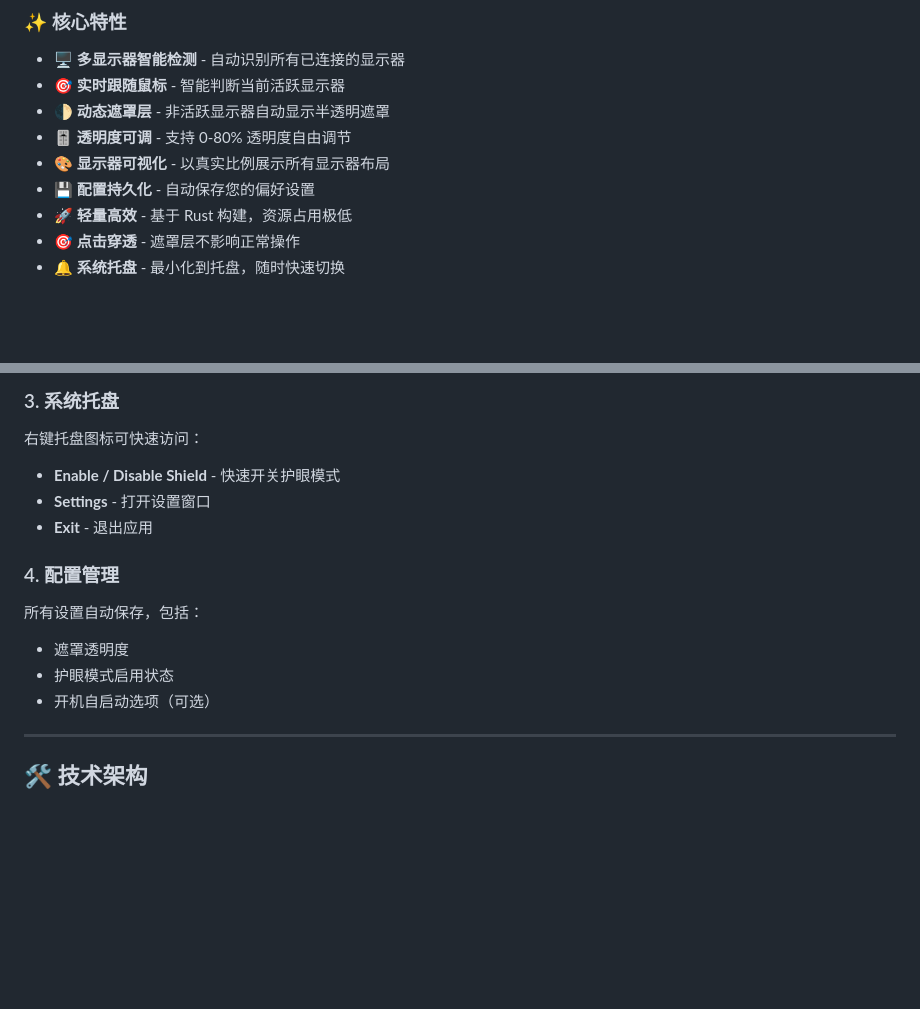
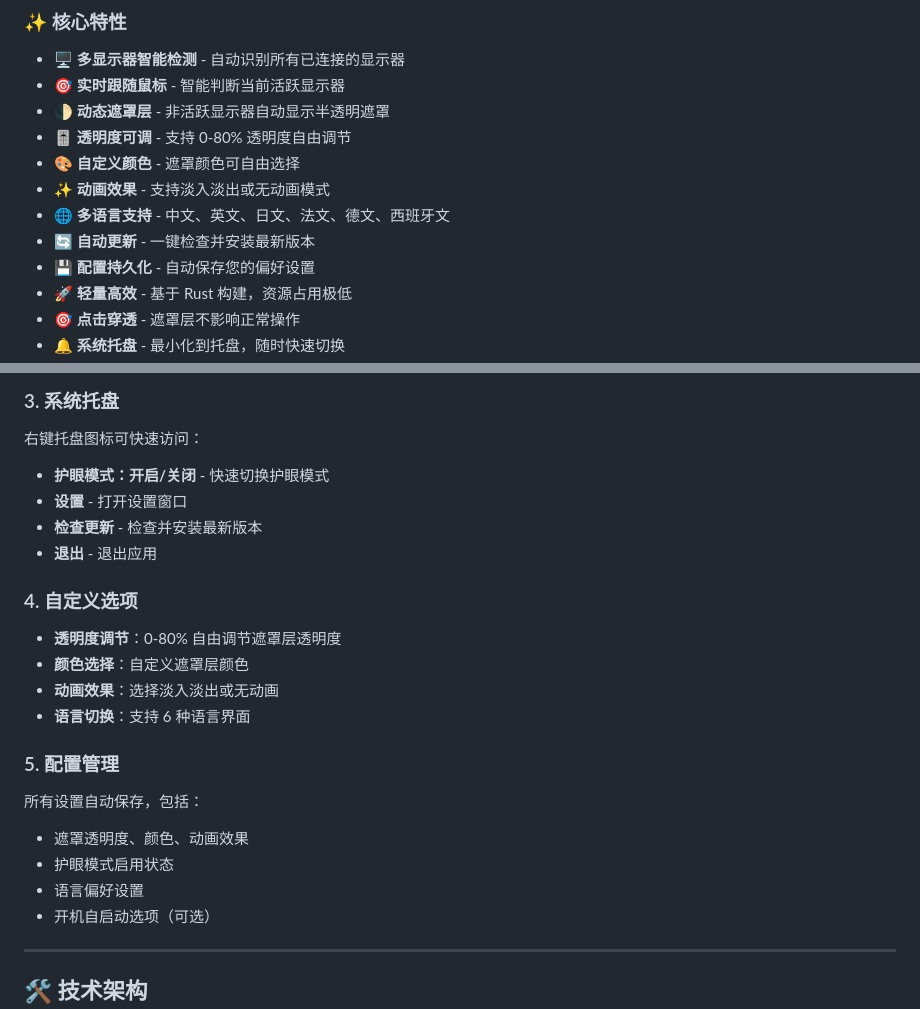
Before and after one commit to Wonvy/MonoFocus, a Markdown page: README.md, 2 parts joined by grey strips. GitHub-like rendering; blank space fills up the shorter version.

```diff
--- a/README.md
+++ b/README.md
@@ -28,7 +28,10 @@
 - 🎯 **实时跟随鼠标** - 智能判断当前活跃显示器
 - 🌓 **动态遮罩层** - 非活跃显示器自动显示半透明遮罩
 - 🎚️ **透明度可调** - 支持 0-80% 透明度自由调节
-- 🎨 **显示器可视化** - 以真实比例展示所有显示器布局
+- 🎨 **自定义颜色** - 遮罩颜色可自由选择
+- ✨ **动画效果** - 支持淡入淡出或无动画模式
+- 🌐 **多语言支持** - 中文、英文、日文、法文、德文、西班牙文
+- 🔄 **自动更新** - 一键检查并安装最新版本
 - 💾 **配置持久化** - 自动保存您的偏好设置
 - 🚀 **轻量高效** - 基于 Rust 构建，资源占用极低
 - 🎯 **点击穿透** - 遮罩层不影响正常操作
@@ -94,15 +97,24 @@ MonoFocus 的主界面会以缩略图形式展示所有检测到的显示器：
 
 右键托盘图标可快速访问：
 
-- **Enable / Disable Shield** - 快速开关护眼模式
-- **Settings** - 打开设置窗口
-- **Exit** - 退出应用
+- **护眼模式：开启/关闭** - 快速切换护眼模式
+- **设置** - 打开设置窗口
+- **检查更新** - 检查并安装最新版本
+- **退出** - 退出应用
 
-### 4. 配置管理
+### 4. 自定义选项
+
+- **透明度调节**：0-80% 自由调节遮罩层透明度
+- **颜色选择**：自定义遮罩层颜色
+- **动画效果**：选择淡入淡出或无动画
+- **语言切换**：支持 6 种语言界面
+
+### 5. 配置管理
 
 所有设置自动保存，包括：
-- 遮罩透明度
+- 遮罩透明度、颜色、动画效果
 - 护眼模式启用状态
+- 语言偏好设置
 - 开机自启动选项（可选）
 
 ---
```
Also changed, not shown: TESTING.md (added, +86 -0 lines).
